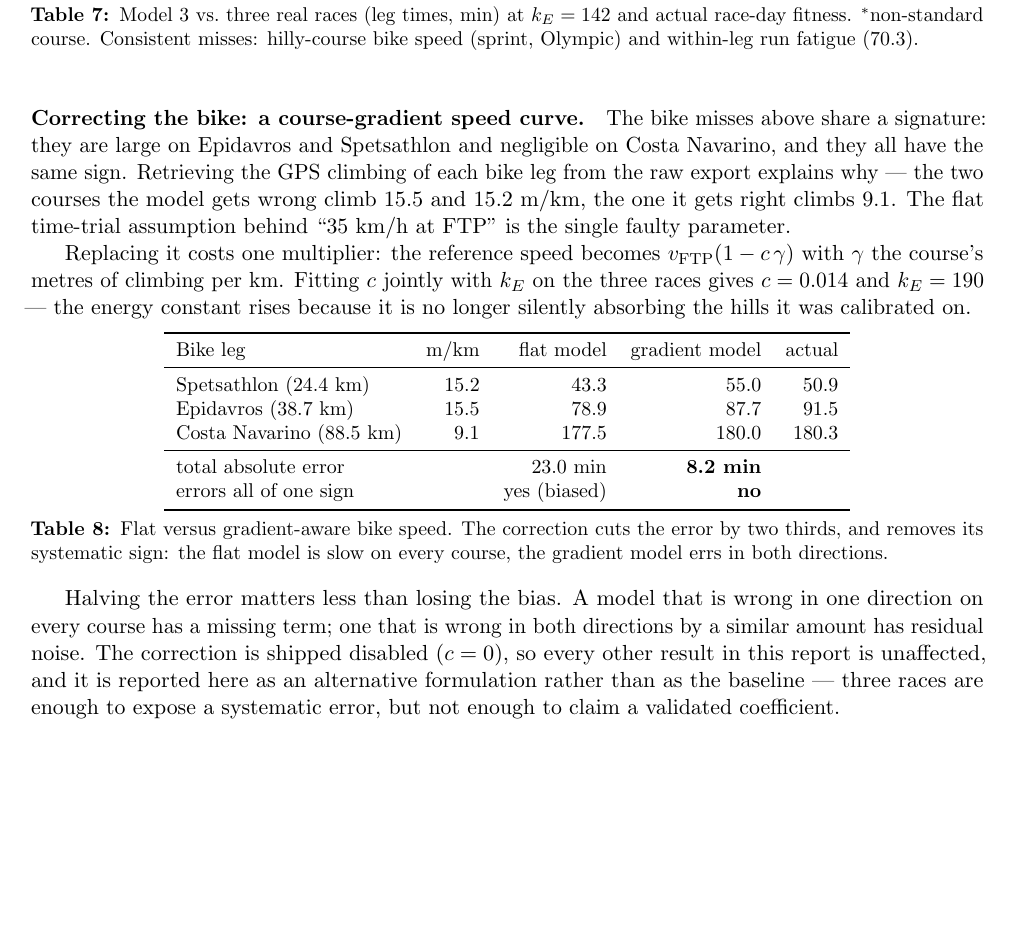
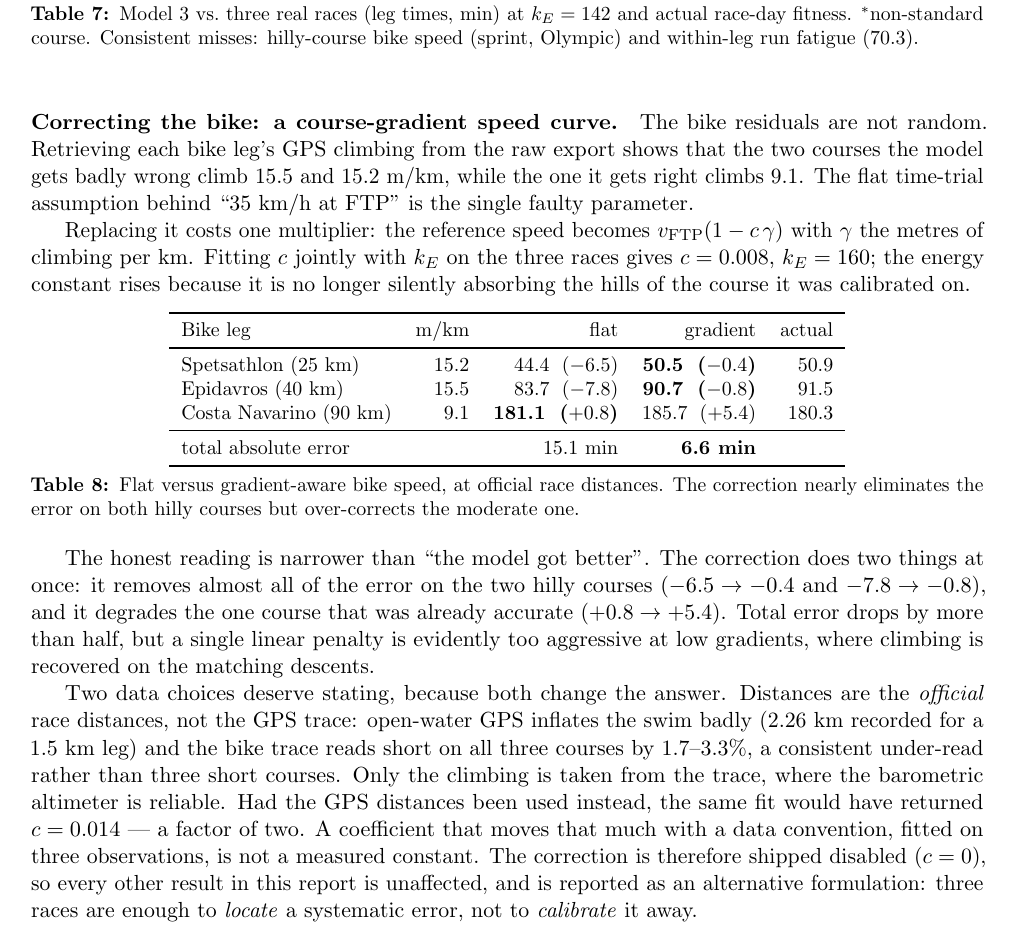
Before and after one commit to manos1503/triathlon-optimization, a LaTeX paper (report/report.tex): part of page 11 of 19, cut so that both start at the same text, the shorter picture padded with empty space. Compiled offline with pdfLaTeX.

Commit message:
fix(validation): use official race distances, not the GPS trace
Open-water GPS loses signal underwater and inflates the swim (2.26 km
recorded for a 1.5 km leg); the bike trace also reads short on all three
courses by 1.7-3.3%, a consistent under-read rather than three short
courses. Only the climbing comes from the trace, where the barometric
altimeter is reliable. The data pipeline was already immune: it reads
duration/HR/power and never distance, so TRIMP and CTL/ATL are
unaffected.

Refitting on official distances moves the gradient coefficient from
c=0.014 to c=0.008 (k_E 190 -> 160) and improves the fit (15.1 -> 6.6
min). That factor-of-two sensitivity to a data convention is now stated
explicitly as a reason to keep the correction disabled.

Also corrects the claim in the previous commit: with official distances
the flat model is NOT uniformly biased. The accurate statement is that
the correction nearly eliminates the error on both hilly courses
(-6.5 -> -0.4, -7.8 -> -0.8) while over-correcting the moderate one
(+0.8 -> +5.4) -- a single linear penalty is too blunt at low gradient.

```diff
--- a/report/report.tex
+++ b/report/report.tex
@@ -762,47 +762,56 @@ hilly-course bike speed (sprint, Olympic) and within-leg run fatigue (70.3).}
 \label{tab:threeraces}
 \end{table}
 
-\paragraph{Correcting the bike: a course-gradient speed curve.} The bike misses
-above share a signature: they are large on Epidavros and Spetsathlon and
-negligible on Costa Navarino, and they all have the same sign. Retrieving the
-GPS climbing of each bike leg from the raw export explains why --- the two
-courses the model gets wrong climb $15.5$ and $15.2$ m/km, the one it gets right
-climbs $9.1$. The flat time-trial assumption behind ``35 km/h at FTP'' is the
-single faulty parameter.
+\paragraph{Correcting the bike: a course-gradient speed curve.} The bike
+residuals are not random. Retrieving each bike leg's GPS climbing from the raw
+export shows that the two courses the model gets badly wrong climb $15.5$ and
+$15.2$ m/km, while the one it gets right climbs $9.1$. The flat time-trial
+assumption behind ``35 km/h at FTP'' is the single faulty parameter.
 
 Replacing it costs one multiplier: the reference speed becomes
-$v_{\text{FTP}}(1 - c\,\gamma)$ with $\gamma$ the course's metres of climbing per
-km. Fitting $c$ jointly with $k_E$ on the three races gives $c = 0.014$ and
-$k_E = 190$ --- the energy constant rises because it is no longer silently
-absorbing the hills it was calibrated on.
+$v_{\text{FTP}}(1 - c\,\gamma)$ with $\gamma$ the metres of climbing per km.
+Fitting $c$ jointly with $k_E$ on the three races gives $c = 0.008$,
+$k_E = 160$; the energy constant rises because it is no longer silently
+absorbing the hills of the course it was calibrated on.
 
 \begin{table}[h]
 \centering\small
 \begin{tabular}{lrrrr}
 \toprule
-Bike leg & m/km & flat model & gradient model & actual\\
+Bike leg & m/km & flat & gradient & actual\\
 \midrule
-Spetsathlon (24.4 km) & 15.2 & 43.3 & 55.0 & 50.9\\
-Epidavros (38.7 km) & 15.5 & 78.9 & 87.7 & 91.5\\
-Costa Navarino (88.5 km) & 9.1 & 177.5 & 180.0 & 180.3\\
+Spetsathlon (25 km) & 15.2 & 44.4 \;($-6.5$) & \textbf{50.5 \;($-0.4$)} & 50.9\\
+Epidavros (40 km) & 15.5 & 83.7 \;($-7.8$) & \textbf{90.7 \;($-0.8$)} & 91.5\\
+Costa Navarino (90 km) & 9.1 & \textbf{181.1 \;($+0.8$)} & 185.7 \;($+5.4$) & 180.3\\
 \midrule
-\multicolumn{2}{l}{total absolute error} & 23.0 min & \textbf{8.2 min} & \\
-\multicolumn{2}{l}{errors all of one sign} & yes (biased) & \textbf{no} & \\
+\multicolumn{2}{l}{total absolute error} & 15.1 min & \textbf{6.6 min} & \\
 \bottomrule
 \end{tabular}
-\caption{Flat versus gradient-aware bike speed. The correction cuts the error
-by two thirds, and removes its systematic sign: the flat model is slow on every
-course, the gradient model errs in both directions.}
+\caption{Flat versus gradient-aware bike speed, at official race distances.
+The correction nearly eliminates the error on both hilly courses but
+over-corrects the moderate one.}
 \label{tab:gradient}
 \end{table}
 
-Halving the error matters less than losing the bias. A model that is wrong in
-one direction on every course has a missing term; one that is wrong in both
-directions by a similar amount has residual noise. The correction is shipped
-disabled ($c = 0$), so every other result in this report is unaffected, and it
-is reported here as an alternative formulation rather than as the baseline ---
-three races are enough to expose a systematic error, but not enough to claim a
-validated coefficient.
+The honest reading is narrower than ``the model got better''. The correction
+does two things at once: it removes almost all of the error on the two hilly
+courses ($-6.5 \to -0.4$ and $-7.8 \to -0.8$), and it degrades the one course
+that was already accurate ($+0.8 \to +5.4$). Total error drops by more than
+half, but a single linear penalty is evidently too aggressive at low gradients,
+where climbing is recovered on the matching descents.
+
+Two data choices deserve stating, because both change the answer. Distances are
+the \emph{official} race distances, not the GPS trace: open-water GPS inflates
+the swim badly (2.26 km recorded for a 1.5 km leg) and the bike trace reads
+short on all three courses by 1.7--3.3\%, a consistent under-read rather than
+three short courses. Only the climbing is taken from the trace, where the
+barometric altimeter is reliable. Had the GPS distances been used instead, the
+same fit would have returned $c = 0.014$ --- a factor of two. A coefficient that
+moves that much with a data convention, fitted on three observations, is not a
+measured constant. The correction is therefore shipped disabled ($c = 0$), so
+every other result in this report is unaffected, and is reported as an
+alternative formulation: three races are enough to \emph{locate} a systematic
+error, not to \emph{calibrate} it away.
 
 \section{Cross-Model Sensitivity Analysis}
 \label{sec:sensitivity}
```
Also changed, not shown: presentation/presentation.tex (+17 -15 lines), results/tables/model3_race_validation.csv (+3 -3 lines), results/tables/model_sizes.csv (+1 -1 lines), presentation/presentation.pdf, report/report.pdf, 1 other file.
